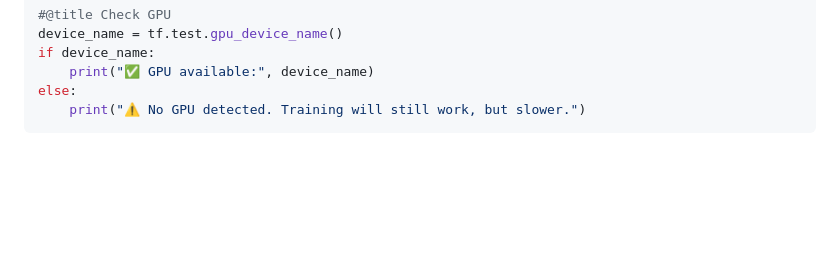
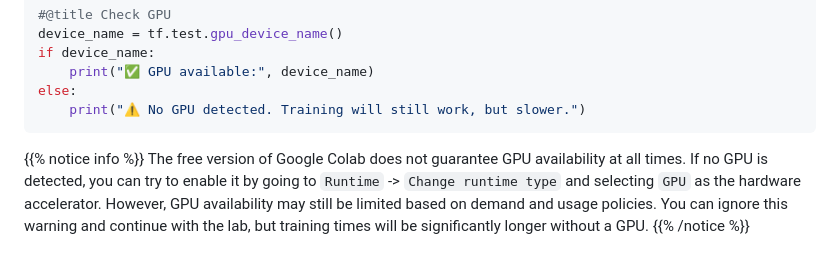
Before and after one commit to FortinetCloudCSE/genai-creator-lab, a Markdown page: content/00introduction/preparation.md, the part around the change. Rendered like a GitHub page; blank space fills up the shorter version.

Commit message:
add note about gpu in colab

````diff
--- a/content/00introduction/preparation.md
+++ b/content/00introduction/preparation.md
@@ -97,3 +97,7 @@ if device_name:
 else:
     print("⚠️ No GPU detected. Training will still work, but slower.")
 ```
+{{% notice info %}}
+The free version of Google Colab does not guarantee GPU availability at all times. If no GPU is detected, you can try to enable it by going to `Runtime` -> `Change runtime type` and selecting `GPU` as the hardware accelerator. However, GPU availability may still be limited based on demand and usage policies.
+You can ignore this warning and continue with the lab, but training times will be significantly longer without a GPU.
+{{% /notice %}}
````
